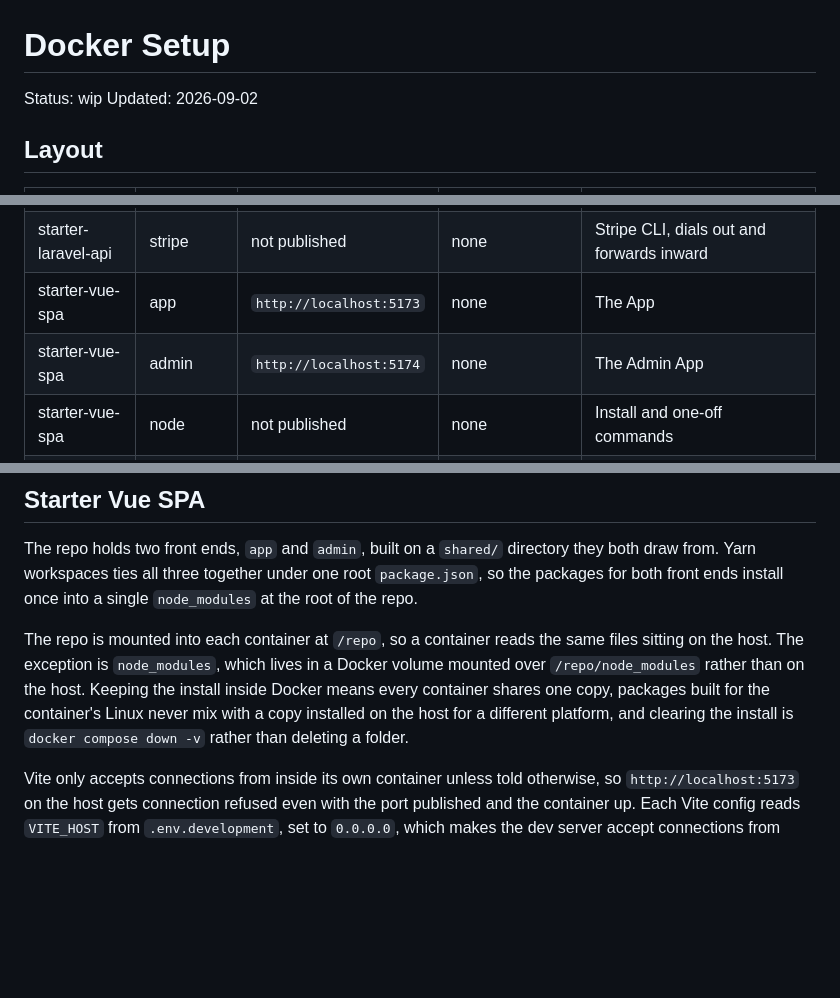
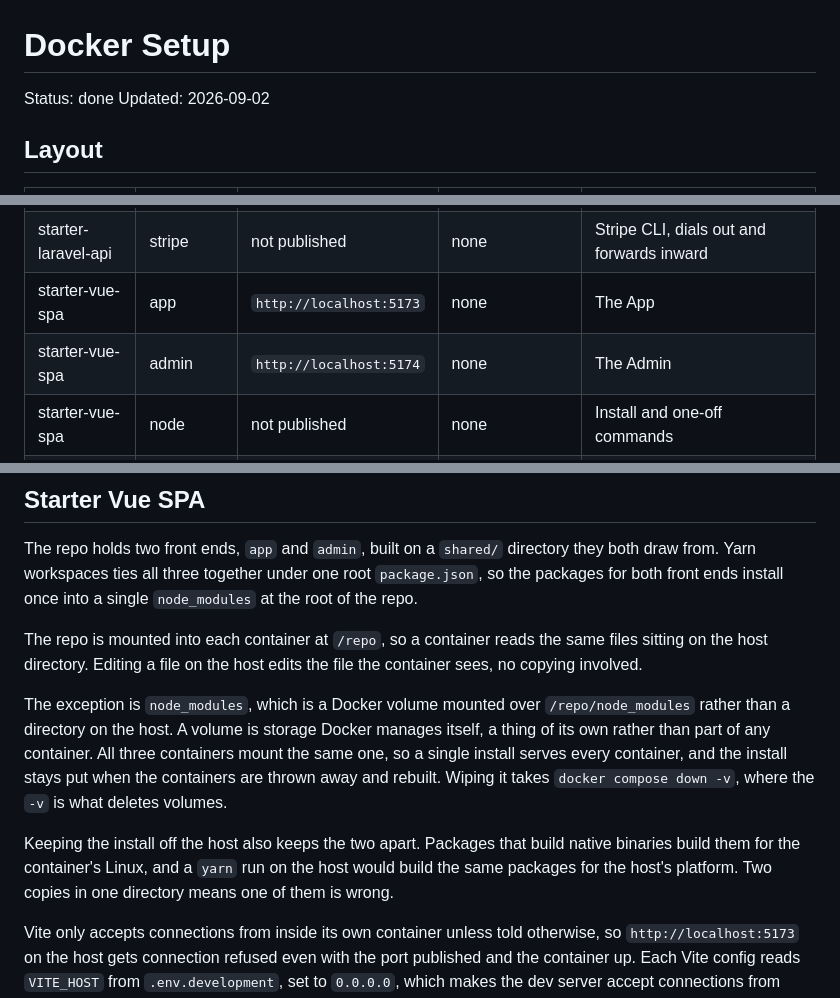
Before and after one commit to websanova/starter-flows, a Markdown page: docs/setup/DockerSetup.md, 3 parts joined by grey strips. Drawn GitHub-style; blank space fills up the shorter version.

```diff
--- a/docs/setup/DockerSetup.md
+++ b/docs/setup/DockerSetup.md
@@ -1,6 +1,6 @@
 # Docker Setup
 
-Status: wip
+Status: done
 Updated: 2026-09-02
 
 ## Layout
@@ -12,7 +12,7 @@ Updated: 2026-09-02
 | starter-laravel-api | redis | `localhost:6379` | `redis:6379` | Cache, published for a desktop client on the host |
 | starter-laravel-api | stripe | not published | none | Stripe CLI, dials out and forwards inward |
 | starter-vue-spa | app | `http://localhost:5173` | none | The App |
-| starter-vue-spa | admin | `http://localhost:5174` | none | The Admin App |
+| starter-vue-spa | admin | `http://localhost:5174` | none | The Admin |
 | starter-vue-spa | node | not published | none | Install and one-off commands |
 | starter-flows | flows | `http://localhost:8088` | none | Markdown viewer for `flows/` and `docs/` |
 
@@ -58,7 +58,11 @@ The official `stripe/stripe-cli` image running `listen`, which opens an outbound
 
 The repo holds two front ends, `app` and `admin`, built on a `shared/` directory they both draw from. Yarn workspaces ties all three together under one root `package.json`, so the packages for both front ends install once into a single `node_modules` at the root of the repo.
 
-The repo is mounted into each container at `/repo`, so a container reads the same files sitting on the host. The exception is `node_modules`, which lives in a Docker volume mounted over `/repo/node_modules` rather than on the host. Keeping the install inside Docker means every container shares one copy, packages built for the container's Linux never mix with a copy installed on the host for a different platform, and clearing the install is `docker compose down -v` rather than deleting a folder.
+The repo is mounted into each container at `/repo`, so a container reads the same files sitting on the host directory. Editing a file on the host edits the file the container sees, no copying involved.
+
+The exception is `node_modules`, which is a Docker volume mounted over `/repo/node_modules` rather than a directory on the host. A volume is storage Docker manages itself, a thing of its own rather than part of any container. All three containers mount the same one, so a single install serves every container, and the install stays put when the containers are thrown away and rebuilt. Wiping it takes `docker compose down -v`, where the `-v` is what deletes volumes.
+
+Keeping the install off the host also keeps the two apart. Packages that build native binaries build them for the container's Linux, and a `yarn` run on the host would build the same packages for the host's platform. Two copies in one directory means one of them is wrong.
 
 Vite only accepts connections from inside its own container unless told otherwise, so `http://localhost:5173` on the host gets connection refused even with the port published and the container up. Each Vite config reads `VITE_HOST` from `.env.development`, set to `0.0.0.0`, which makes the dev server accept connections from outside the container.
 
```
Also changed, not shown: README.md (+1 -1 lines).
